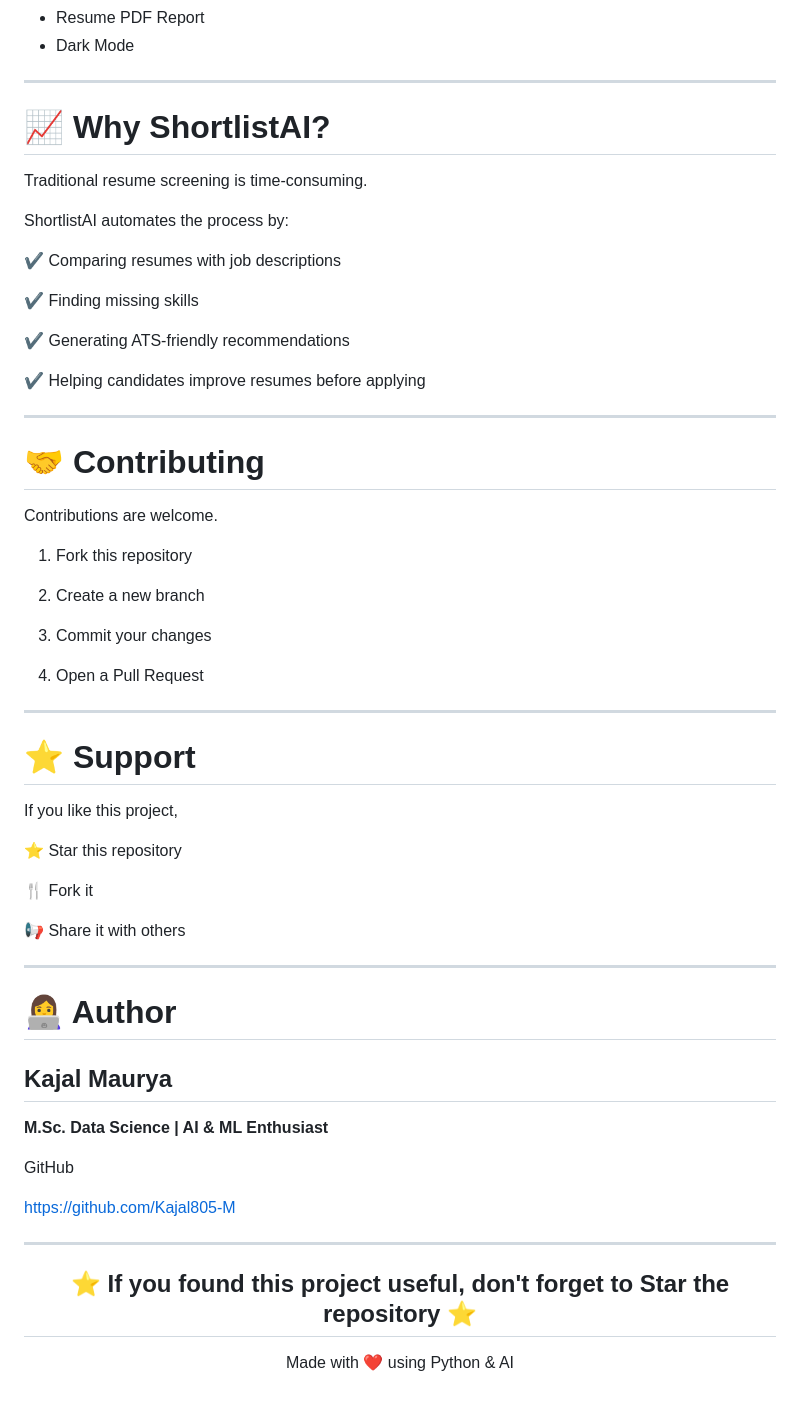
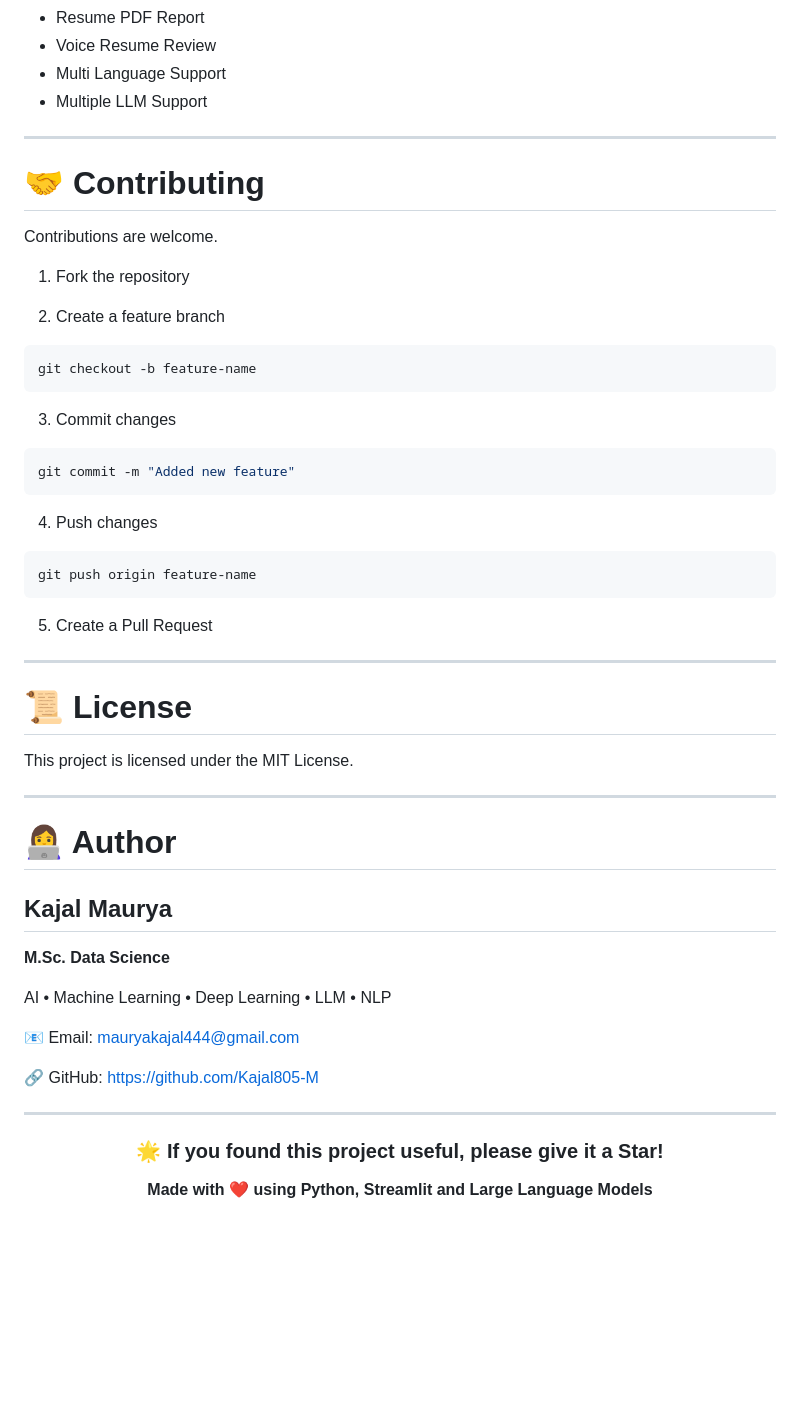
Before and after one commit to Kajal805-M/ShortlistAI-AI-Based-Resume-Shortlisting-, a Markdown page: README.md, the part around one of its changes. Rendered like a GitHub page; blank space fills up the shorter version.

````diff
--- a/README.md
+++ b/README.md
@@ -199,21 +251,7 @@ The final score is generated using multiple evaluation parameters.
 - Resume PDF Report
-- Dark Mode
-
----
-
-# 📈 Why ShortlistAI?
-
-Traditional resume screening is time-consuming.
-
-ShortlistAI automates the process by:
-
-✔ Comparing resumes with job descriptions
-
-✔ Finding missing skills
-
-✔ Generating ATS-friendly recommendations
-
-✔ Helping candidates improve resumes before applying
+- Voice Resume Review
+- Multi Language Support
+- Multiple LLM Support
 
 ---
 
@@ -221,25 +259,33 @@ ShortlistAI automates the process by:
 
 Contributions are welcome.
 
-1. Fork this repository
+1. Fork the repository
 
-2. Create a new branch
+2. Create a feature branch
 
-3. Commit your changes
+```bash
+git checkout -b feature-name
+```
 
-4. Open a Pull Request
+3. Commit changes
+
+```bash
+git commit -m "Added new feature"
+```
+
+4. Push changes
+
+```bash
+git push origin feature-name
+```
+
+5. Create a Pull Request
 
 ---
 
-# ⭐ Support
+# 📜 License
 
-If you like this project,
-
-⭐ Star this repository
-
-🍴 Fork it
-
-📢 Share it with others
+This project is licensed under the MIT License.
 
 ---
 
@@ -247,19 +293,20 @@ If you like this project,
 
 ## Kajal Maurya
 
-**M.Sc. Data Science | AI & ML Enthusiast**
+**M.Sc. Data Science**
 
-GitHub
+AI • Machine Learning • Deep Learning • LLM • NLP
 
-https://github.com/Kajal805-M
+📧 Email: mauryakajal444@gmail.com
 
+🔗 GitHub: https://github.com/Kajal805-M
 
 ---
 
 <div align="center">
 
-## ⭐ If you found this project useful, don't forget to Star the repository ⭐
+### 🌟 If you found this project useful, please give it a Star!
 
-Made with ❤️ using Python & AI
+**Made with ❤️ using Python, Streamlit and Large Language Models**
 
 </div>
````
Also changed, not shown: other parts of README.md (+150 -98 lines).
